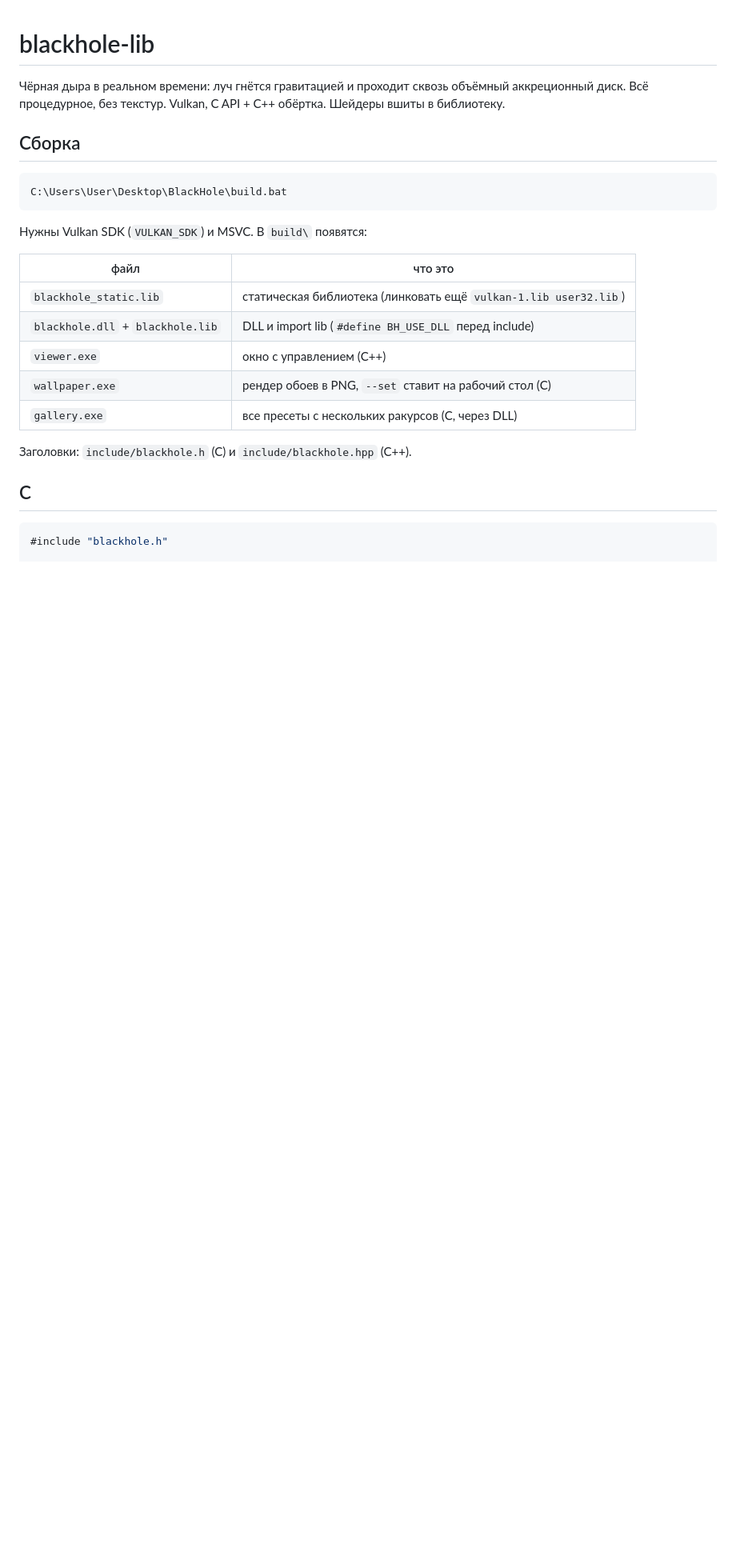
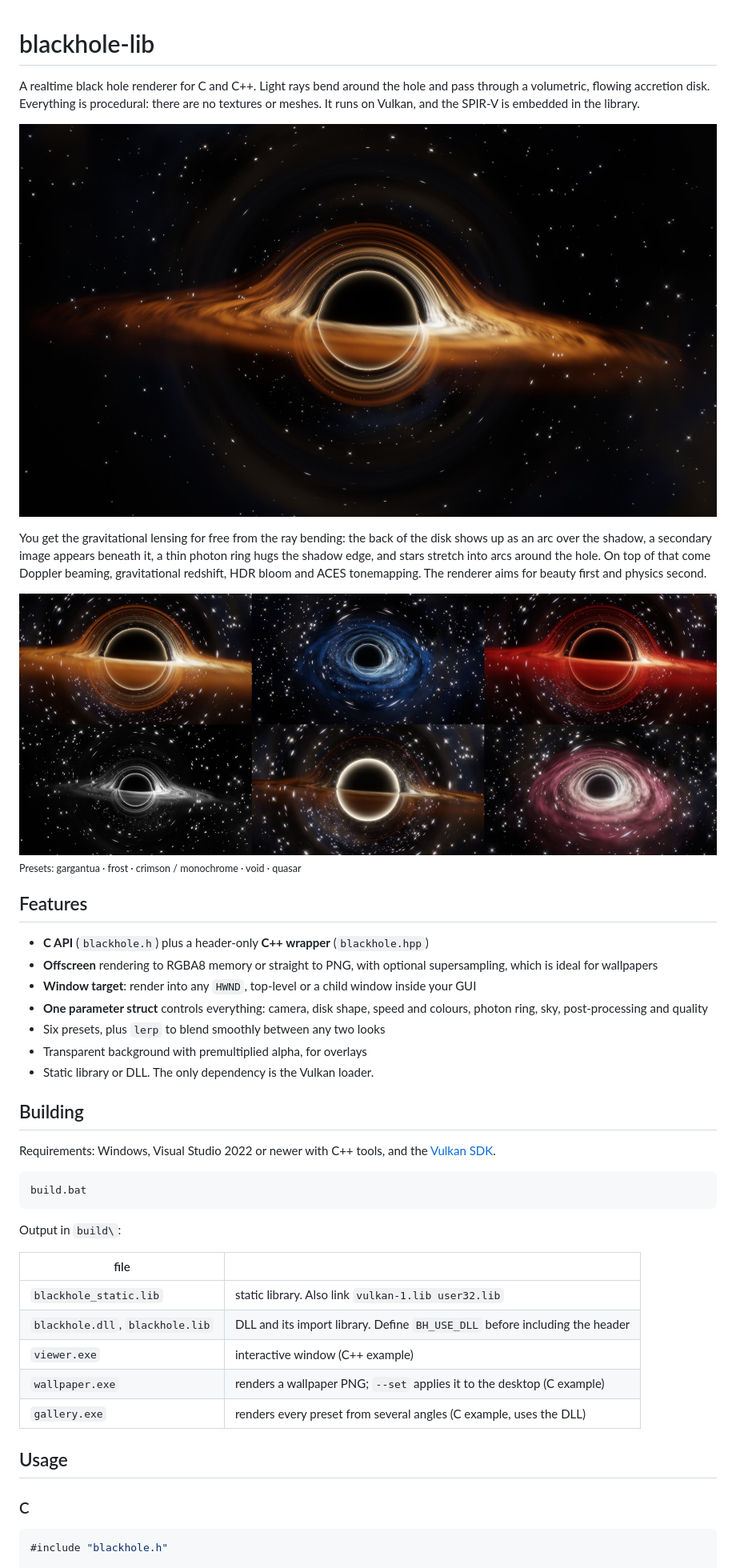
Before and after one commit to RedArtem39/blackhole-lib, a Markdown page: README.md, the part around one of its changes. Shown at 80% size. GitHub-like rendering; pictures changed too: docs/hero.jpg (added), docs/presets.jpg (added); blank space fills up the shorter version.

````diff
--- a/README.md
+++ b/README.md
@@ -1,27 +1,45 @@
 # blackhole-lib
 
-Чёрная дыра в реальном времени: луч гнётся гравитацией и проходит сквозь объёмный аккреционный диск.
-Всё процедурное, без текстур. Vulkan, C API + C++ обёртка. Шейдеры вшиты в библиотеку.
+A realtime black hole renderer for C and C++. Light rays bend around the hole and pass through a volumetric, flowing accretion disk. Everything is procedural: there are no textures or meshes. It runs on Vulkan, and the SPIR-V is embedded in the library.
 
-## Сборка
+![Gargantua preset](docs/hero.jpg)
 
-```
-C:\Users\User\Desktop\BlackHole\build.bat
+You get the gravitational lensing for free from the ray bending: the back of the disk shows up as an arc over the shadow, a secondary image appears beneath it, a thin photon ring hugs the shadow edge, and stars stretch into arcs around the hole. On top of that come Doppler beaming, gravitational redshift, HDR bloom and ACES tonemapping. The renderer aims for beauty first and physics second.
+
+![Presets](docs/presets.jpg)
+<sub>Presets: gargantua · frost · crimson / monochrome · void · quasar</sub>
+
+## Features
+
+- **C API** (`blackhole.h`) plus a header-only **C++ wrapper** (`blackhole.hpp`)
+- **Offscreen** rendering to RGBA8 memory or straight to PNG, with optional supersampling, which is ideal for wallpapers
+- **Window target**: render into any `HWND`, top-level or a child window inside your GUI
+- **One parameter struct** controls everything: camera, disk shape, speed and colours, photon ring, sky, post-processing and quality
+- Six presets, plus `lerp` to blend smoothly between any two looks
+- Transparent background with premultiplied alpha, for overlays
+- Static library or DLL. The only dependency is the Vulkan loader.
+
+## Building
+
+Requirements: Windows, Visual Studio 2022 or newer with C++ tools, and the [Vulkan SDK](https://vulkan.lunarg.com).
+
+```bat
+build.bat
 ```
 
-Нужны Vulkan SDK (`VULKAN_SDK`) и MSVC. В `build\` появятся:
+Output in `build\`:
 
-| файл | что это |
+| file | |
 |---|---|
-| `blackhole_static.lib` | статическая библиотека (линковать ещё `vulkan-1.lib user32.lib`) |
-| `blackhole.dll` + `blackhole.lib` | DLL и import lib (`#define BH_USE_DLL` перед include) |
-| `viewer.exe` | окно с управлением (C++) |
-| `wallpaper.exe` | рендер обоев в PNG, `--set` ставит на рабочий стол (C) |
-| `gallery.exe` | все пресеты с нескольких ракурсов (C, через DLL) |
+| `blackhole_static.lib` | static library. Also link `vulkan-1.lib user32.lib` |
+| `blackhole.dll`, `blackhole.lib` | DLL and its import library. Define `BH_USE_DLL` before including the header |
+| `viewer.exe` | interactive window (C++ example) |
+| `wallpaper.exe` | renders a wallpaper PNG; `--set` applies it to the desktop (C example) |
+| `gallery.exe` | renders every preset from several angles (C example, uses the DLL) |
 
-Заголовки: `include/blackhole.h` (C) и `include/blackhole.hpp` (C++).
+## Usage
 
-## C
+### C
 
 ```c
 #include "blackhole.h"
````
Also changed, not shown: other parts of README.md (+68 -27 lines), 4 other files.
